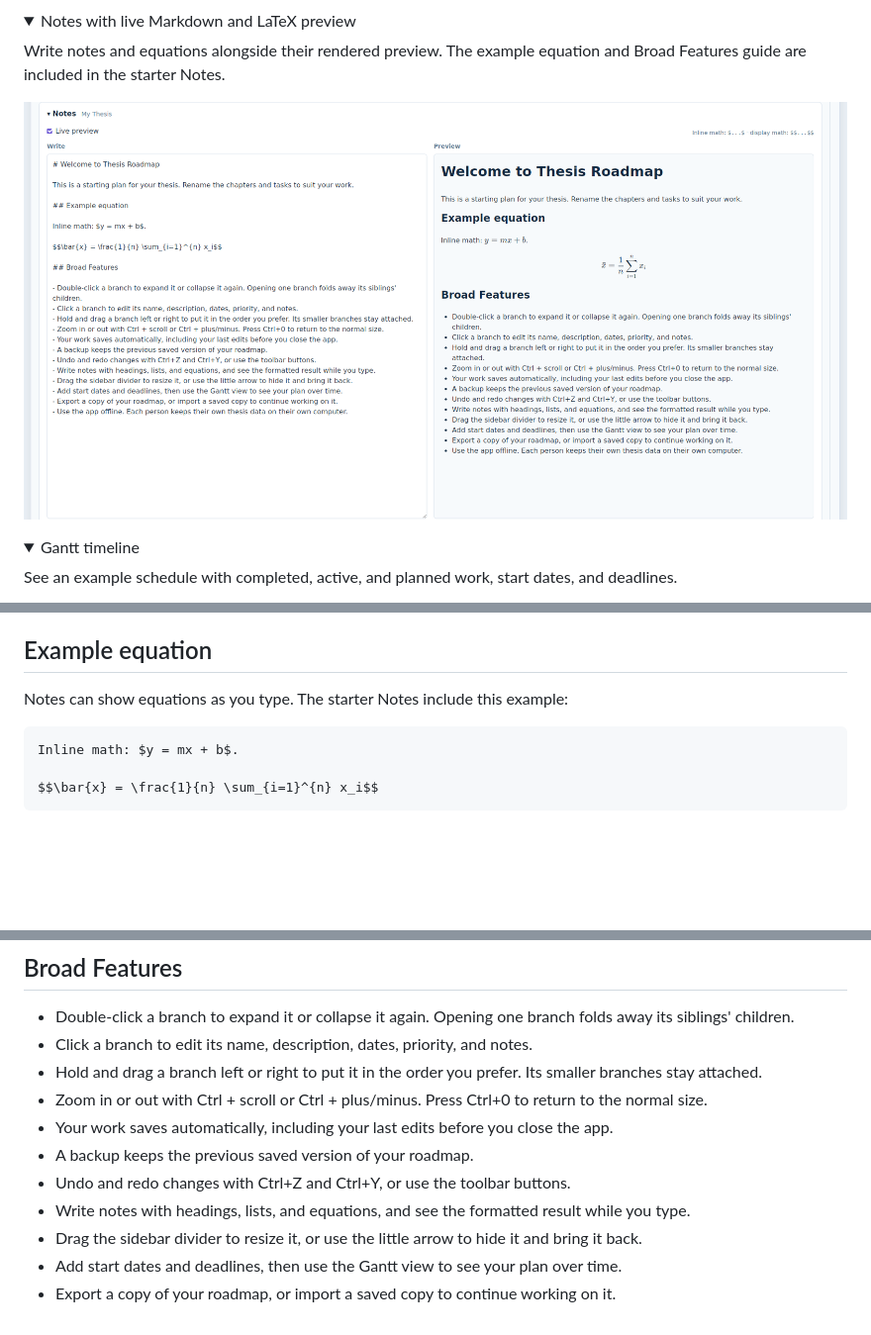
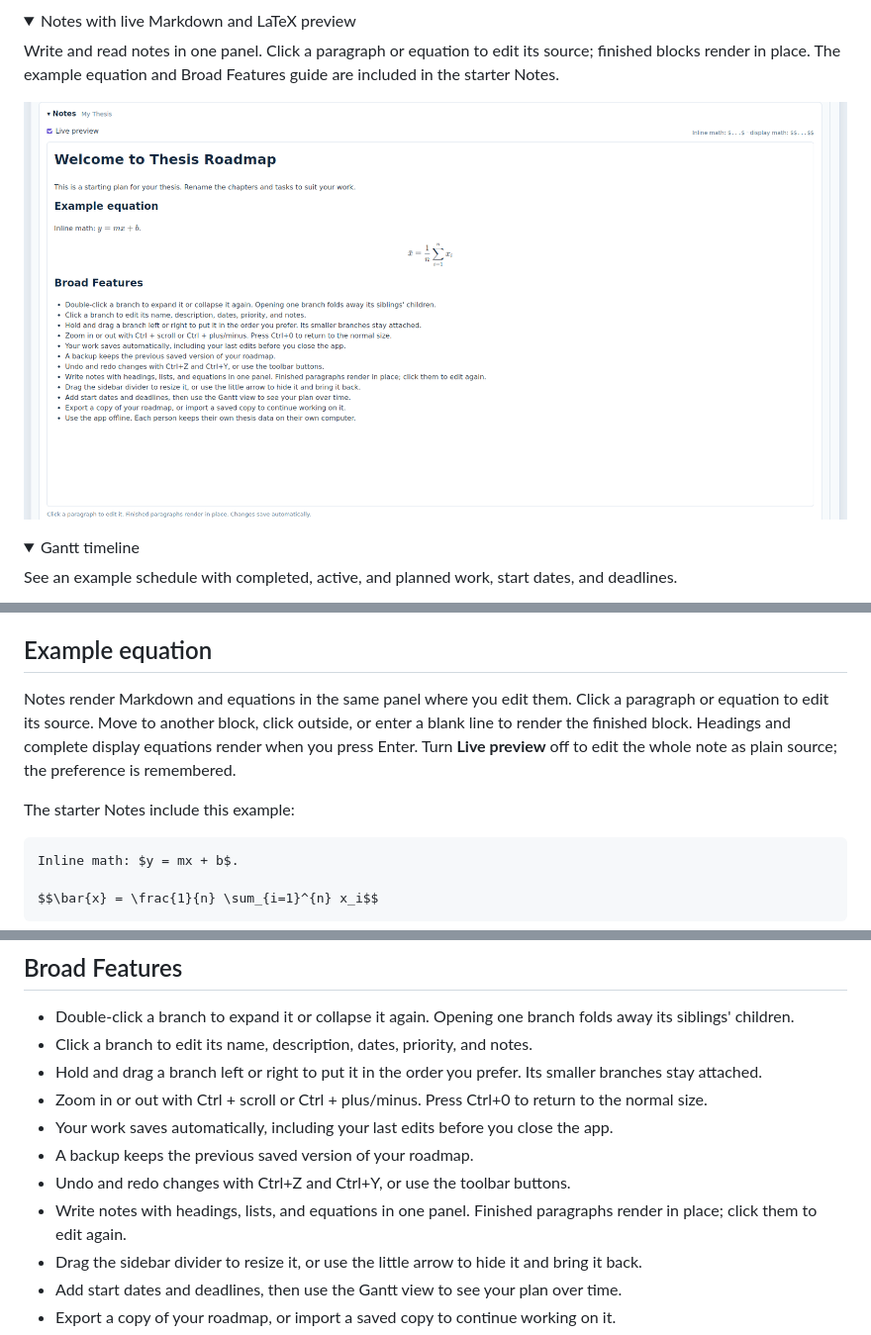
Before and after one commit to ps143991/roadmap, a Markdown page: README.md, 3 parts joined by grey strips. Shown at 99% size. GitHub-like rendering; pictures changed too: docs/notes-latex.png; folded sections open; blank space fills up the shorter version.

Commit message:
Fix Notes flicker with single-panel live editing

````diff
--- a/README.md
+++ b/README.md
@@ -23,6 +23,7 @@ Expand a chapter to see its tasks, and hide the sidebar to give the map more roo
 <details>
 <summary>Notes with live Markdown and LaTeX preview</summary>
 
-Write notes and equations alongside their rendered preview. The example equation
-and Broad Features guide are included in the starter Notes.
+Write and read notes in one panel. Click a paragraph or equation to edit its
+source; finished blocks render in place. The example equation and Broad Features
+guide are included in the starter Notes.
 
@@ -109,7 +110,13 @@ keep exported copies if you want longer-term versions.
 
 ## Example equation
 
-Notes can show equations as you type. The starter Notes include this example:
+Notes render Markdown and equations in the same panel where you edit them. Click
+a paragraph or equation to edit its source. Move to another block, click outside,
+or enter a blank line to render the finished block. Headings and complete display
+equations render when you press Enter. Turn **Live preview** off to edit the whole
+note as plain source; the preference is remembered.
+
+The starter Notes include this example:
 
 ```text
 Inline math: $y = mx + b$.
@@ -126,7 +133,7 @@ $$\bar{x} = \frac{1}{n} \sum_{i=1}^{n} x_i$$
 - Your work saves automatically, including your last edits before you close the app.
 - A backup keeps the previous saved version of your roadmap.
 - Undo and redo changes with Ctrl+Z and Ctrl+Y, or use the toolbar buttons.
-- Write notes with headings, lists, and equations, and see the formatted result while you type.
+- Write notes with headings, lists, and equations in one panel. Finished paragraphs render in place; click them to edit again.
 - Drag the sidebar divider to resize it, or use the little arrow to hide it and bring it back.
 - Add start dates and deadlines, then use the Gantt view to see your plan over time.
 - Export a copy of your roadmap, or import a saved copy to continue working on it.
````
Also changed, not shown: other parts of README.md (+2 -1 lines), 10 other files.
